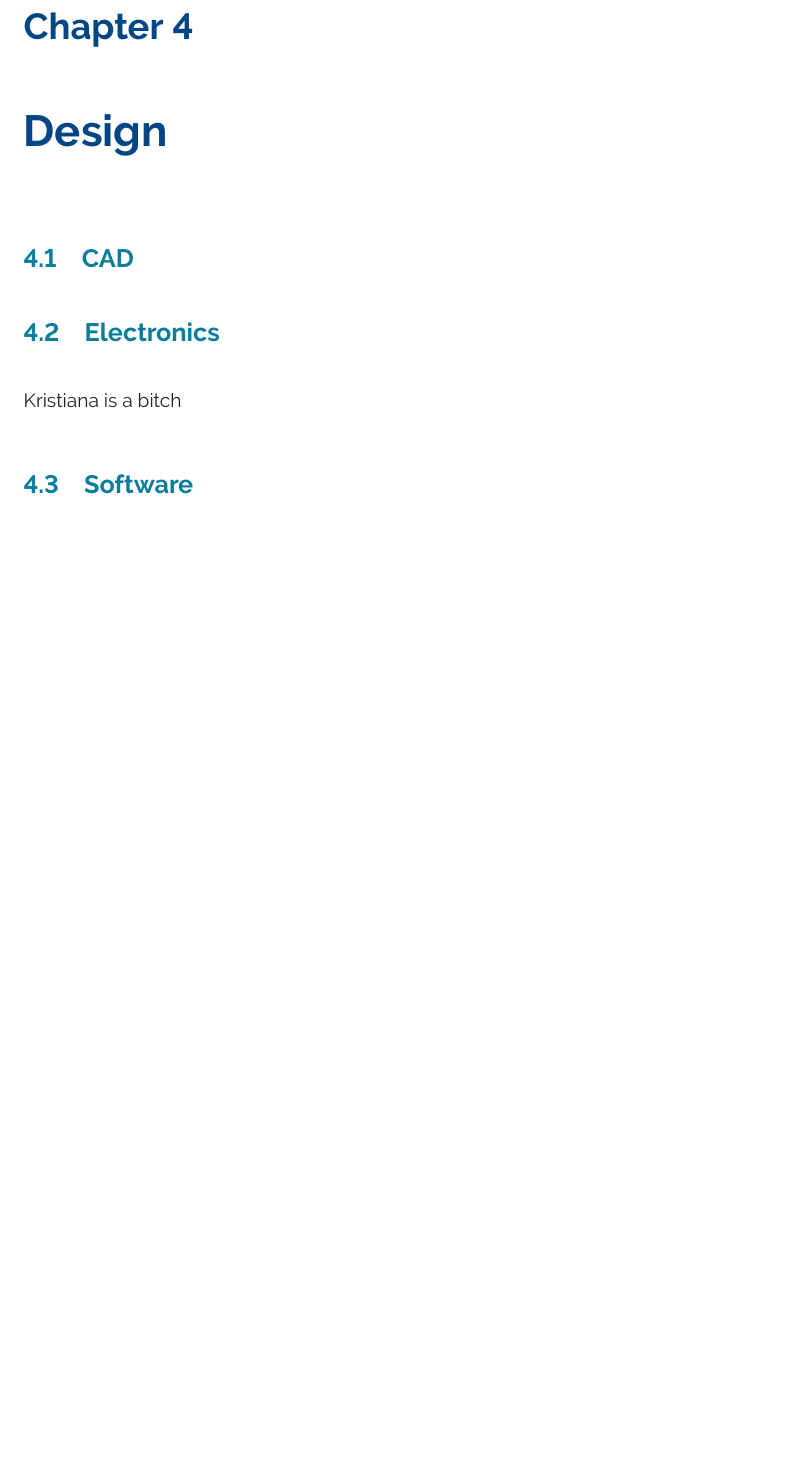
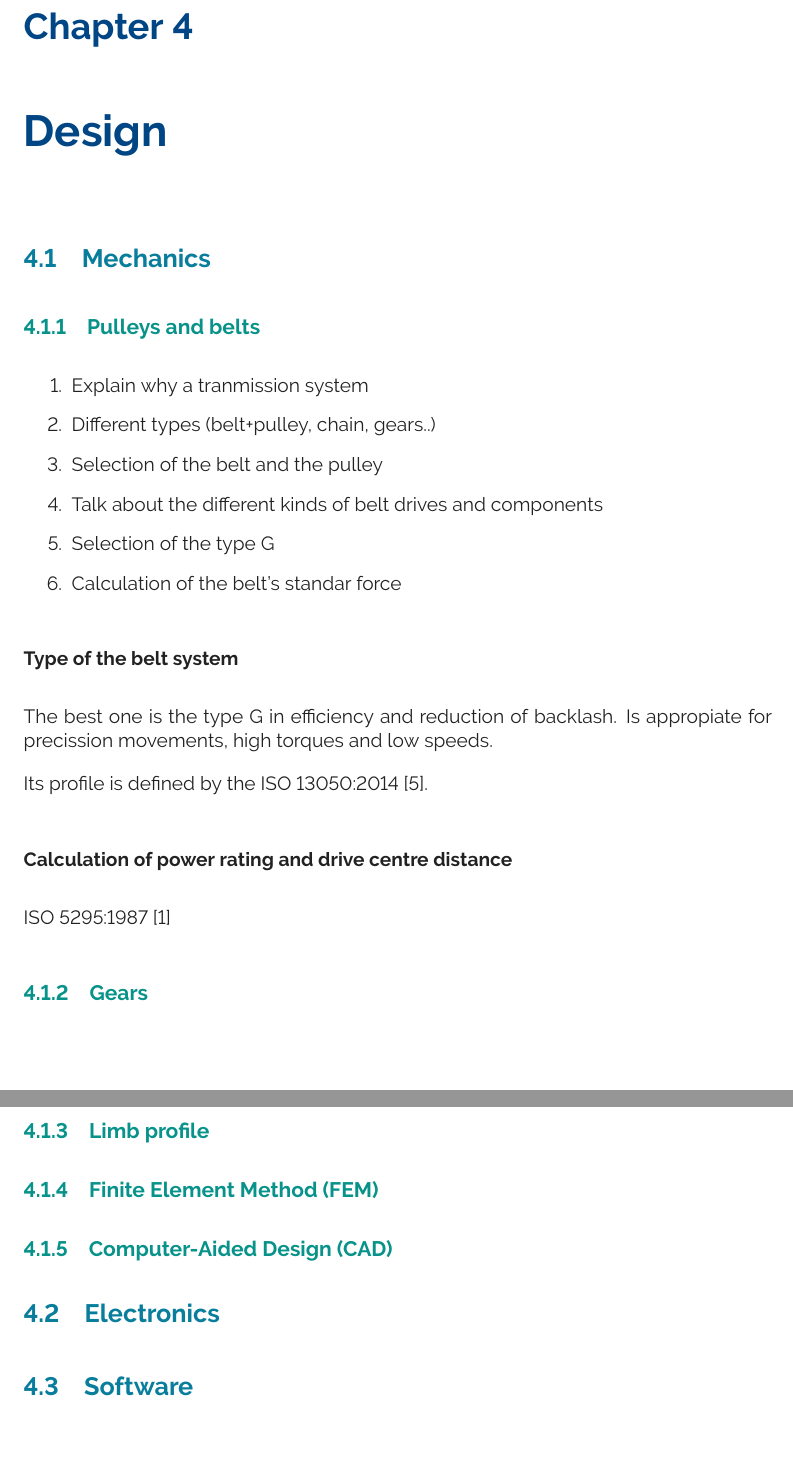
Before and after one commit to pmanoonpong/RuBi, a LaTeX thesis (docs/report/report.tex, which reads docs/report/chapters/cha_design/sections/sec_cad.tex, docs/report/chapters/cha_design/sections/sec_electronics.tex, docs/report/chapters/cha_design/sections/sec_mechanics.tex): part of page 7 of 16 before the commit and two parts of pages 7 and 8 of 17 after it, the two joined at a grey line, cut so that both start at the same text, the shorter picture padded with empty space. Compiled offline with pdfLaTeX.

Commit message:
reformated structure of design chapter

```diff
--- a/docs/report/chapters/cha_design/sections/sec_cad.tex
+++ /dev/null
@@ -1,5 +0,0 @@
-%!TEX root = ../../../report.tex
-\section{CAD} % (fold)
-\label{sec:cad}
-
-% section cad (end)
--- a/docs/report/chapters/cha_design/sections/sec_electronics.tex
+++ b/docs/report/chapters/cha_design/sections/sec_electronics.tex
@@ -2,6 +2,4 @@
 \section{Electronics} % (fold)
 \label{sec:electronics}
 
-Kristiana is a bitch
-
 % section electronics (end)
--- /dev/null
+++ b/docs/report/chapters/cha_design/sections/sec_mechanics.tex
@@ -0,0 +1,11 @@
+%!TEX root = ../../../report.tex
+\section{Mechanics} % (fold)
+\label{sec:mechanics}
+
+\input{chapters/cha_design/sections/subsections/sub_pulleys_and_belts}
+\input{chapters/cha_design/sections/subsections/sub_gears}
+\input{chapters/cha_design/sections/subsections/sub_limb_profile}
+\input{chapters/cha_design/sections/subsections/sub_fem}
+\input{chapters/cha_design/sections/subsections/sub_cad}
+
+% section mechanics (end)
--- /dev/null
+++ b/docs/report/chapters/cha_design/sections/subsections/sub_cad.tex
@@ -0,0 +1,5 @@
+%!TEX root = ../../../../report.tex
+\subsection{Computer-Aided Design (CAD)} % (fold)
+\label{sub:computer_aided_design}
+
+% subsection computer_aided_design (end)
--- /dev/null
+++ b/docs/report/chapters/cha_design/sections/subsections/sub_fem.tex
@@ -0,0 +1,6 @@
+%!TEX root = ../../../../report.tex
+
+\subsection{Finite Element Method (FEM)} % (fold)
+\label{sub:finite_element_method}
+
+% subsection finite_element_method (end)
--- /dev/null
+++ b/docs/report/chapters/cha_design/sections/subsections/sub_gears.tex
@@ -0,0 +1,5 @@
+%!TEX root = ../../../../report.tex
+\subsection{Gears} % (fold)
+\label{sub:gears}
+
+% subsection gears (end)
--- /dev/null
+++ b/docs/report/chapters/cha_design/sections/subsections/sub_limb_profile.tex
@@ -0,0 +1,5 @@
+%!TEX root = ../../../../report.tex
+\subsection{Limb profile} % (fold)
+\label{sub:limb_profile}
+
+% subsection limb_profile (end)
--- /dev/null
+++ b/docs/report/chapters/cha_design/sections/subsections/sub_pulleys_and_belts.tex
@@ -0,0 +1,34 @@
+%!TEX root = ../../../../report.tex
+\subsection{Pulleys and belts} % (fold)
+\label{sub:pulleys_and_belts}
+
+  \begin{enumerate}
+    \item Explain why a tranmission system
+    \item Different types (belt+pulley, chain, gears..)
+    \item Selection of the belt and the pulley
+      \item Talk about the different kinds of belt drives and components
+      \item Selection of the type G
+      \item Calculation of the belt's standar force
+  \end{enumerate}
+
+  % 21.220.10: Belt drives and their components (http://www.iso.org/iso/iso_catalogue/catalogue_ics/catalogue_ics_browse.htm?ICS1=21&ICS2=220&ICS3=10)
+
+  \subsubsection{Type of the belt system}  % (fold)
+  \label{ssub:type_of_the_belt_system}
+
+  % subsubsection type_of_the_belt_system (end)
+
+  The best one is the type G in efficiency and reduction of backlash.
+  Is appropiate for precission movements, high torques and low speeds.
+
+  Its profile is defined by the ISO 13050:2014 \cite{ISO13050}.
+
+  % subsection belt_and_pulleys_selection (end)
+
+  \subsubsection{Calculation of power rating and drive centre distance} % (fold)
+  \label{ssub:calculation_of_power_rating_and_drive_centre_distance}
+  ISO 5295:1987 \cite{ISO5295}
+
+  % subsubsection calculation_of_power_rating_and_drive_centre_distance (end)
+
+% subsection pulleys_and_belts (end)
```
Also changed, not shown: docs/report/chapters/cha_analysis/sections/sec_structural_analysis.tex (added, +14 -0 lines), docs/report/chapters/cha_design/cha_design.tex (+1 -1 lines), docs/report/chapters/cha_design/sections/subsections/sub_contact_sensors.tex (added).
